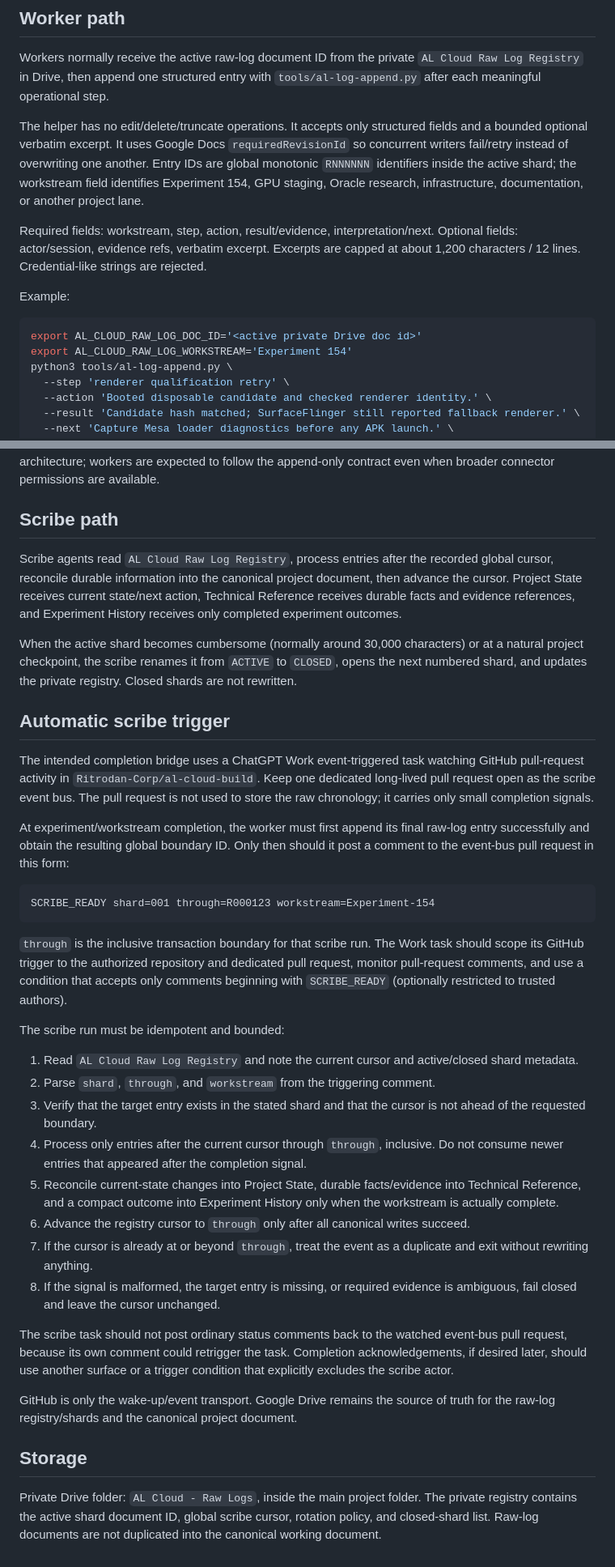
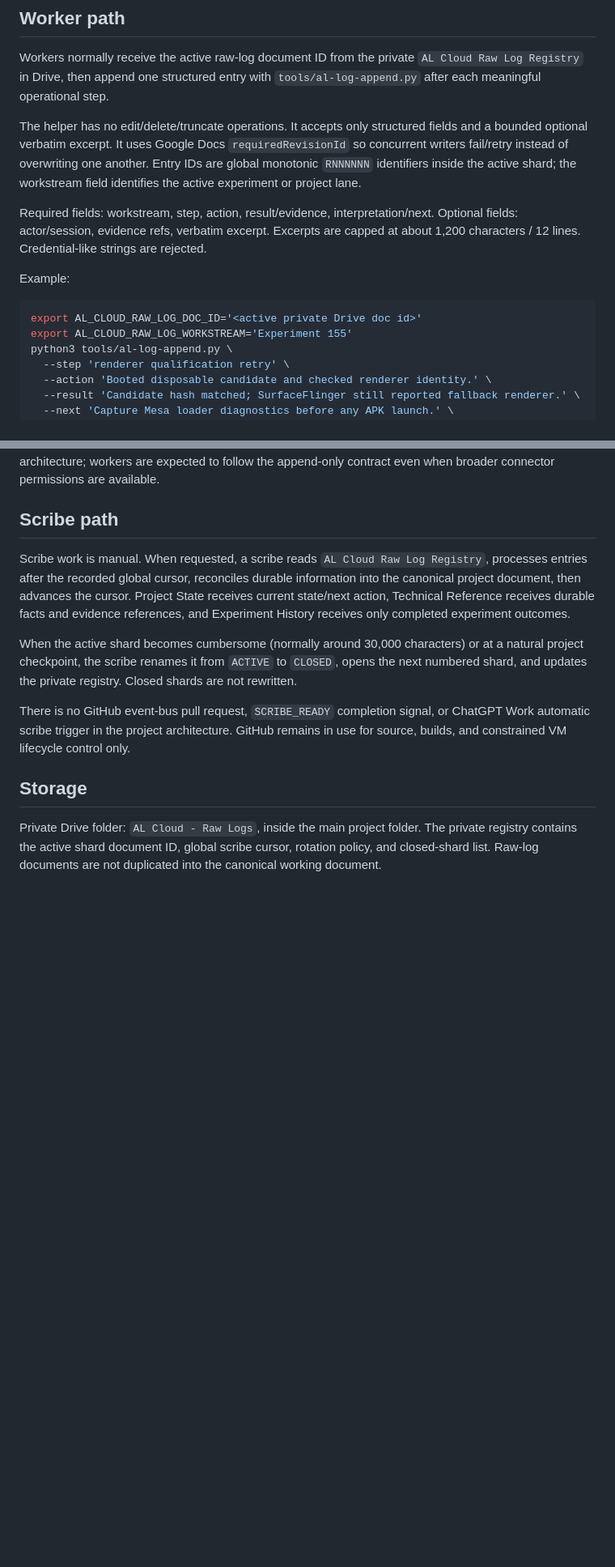
Before and after one commit to Ritrodan-Corp/al-cloud-build, a Markdown page: tools/RAW_LOG_ARCHITECTURE.md, 2 parts joined by grey strips. Shown at 81% size. Rendered like a GitHub page; blank space fills up the shorter version.

Commit message:
Remove automatic Work scribe trigger design

````diff
--- a/tools/RAW_LOG_ARCHITECTURE.md
+++ b/tools/RAW_LOG_ARCHITECTURE.md
@@ -6,7 +6,7 @@ The canonical project Google Doc is curated state, not a command transcript. Raw
 
 Workers normally receive the active raw-log document ID from the private `AL Cloud Raw Log Registry` in Drive, then append one structured entry with `tools/al-log-append.py` after each meaningful operational step.
 
-The helper has no edit/delete/truncate operations. It accepts only structured fields and a bounded optional verbatim excerpt. It uses Google Docs `requiredRevisionId` so concurrent writers fail/retry instead of overwriting one another. Entry IDs are global monotonic `RNNNNNN` identifiers inside the active shard; the workstream field identifies Experiment 154, GPU staging, Oracle research, infrastructure, documentation, or another project lane.
+The helper has no edit/delete/truncate operations. It accepts only structured fields and a bounded optional verbatim excerpt. It uses Google Docs `requiredRevisionId` so concurrent writers fail/retry instead of overwriting one another. Entry IDs are global monotonic `RNNNNNN` identifiers inside the active shard; the workstream field identifies the active experiment or project lane.
 
 Required fields: workstream, step, action, result/evidence, interpretation/next. Optional fields: actor/session, evidence refs, verbatim excerpt. Excerpts are capped at about 1,200 characters / 12 lines. Credential-like strings are rejected.
 
@@ -14,7 +14,7 @@ Example:
 
 ```bash
 export AL_CLOUD_RAW_LOG_DOC_ID='<active private Drive doc id>'
-export AL_CLOUD_RAW_LOG_WORKSTREAM='Experiment 154'
+export AL_CLOUD_RAW_LOG_WORKSTREAM='Experiment 155'
 python3 tools/al-log-append.py \
   --step 'renderer qualification retry' \
   --action 'Booted disposable candidate and checked renderer identity.' \
@@ -27,36 +27,11 @@ Authentication uses Google Application Default Credentials with the Google Docs
 
 ## Scribe path
 
-Scribe agents read `AL Cloud Raw Log Registry`, process entries after the recorded global cursor, reconcile durable information into the canonical project document, then advance the cursor. Project State receives current state/next action, Technical Reference receives durable facts and evidence references, and Experiment History receives only completed experiment outcomes.
+Scribe work is manual. When requested, a scribe reads `AL Cloud Raw Log Registry`, processes entries after the recorded global cursor, reconciles durable information into the canonical project document, then advances the cursor. Project State receives current state/next action, Technical Reference receives durable facts and evidence references, and Experiment History receives only completed experiment outcomes.
 
 When the active shard becomes cumbersome (normally around 30,000 characters) or at a natural project checkpoint, the scribe renames it from `ACTIVE` to `CLOSED`, opens the next numbered shard, and updates the private registry. Closed shards are not rewritten.
 
-## Automatic scribe trigger
-
-The intended completion bridge uses a ChatGPT Work event-triggered task watching GitHub pull-request activity in `Ritrodan-Corp/al-cloud-build`. Keep one dedicated long-lived pull request open as the scribe event bus. The pull request is not used to store the raw chronology; it carries only small completion signals.
-
-At experiment/workstream completion, the worker must first append its final raw-log entry successfully and obtain the resulting global boundary ID. Only then should it post a comment to the event-bus pull request in this form:
-
-```text
-SCRIBE_READY shard=001 through=R000123 workstream=Experiment-154
-```
-
-`through` is the inclusive transaction boundary for that scribe run. The Work task should scope its GitHub trigger to the authorized repository and dedicated pull request, monitor pull-request comments, and use a condition that accepts only comments beginning with `SCRIBE_READY` (optionally restricted to trusted authors).
-
-The scribe run must be idempotent and bounded:
-
-1. Read `AL Cloud Raw Log Registry` and note the current cursor and active/closed shard metadata.
-2. Parse `shard`, `through`, and `workstream` from the triggering comment.
-3. Verify that the target entry exists in the stated shard and that the cursor is not ahead of the requested boundary.
-4. Process only entries after the current cursor through `through`, inclusive. Do not consume newer entries that appeared after the completion signal.
-5. Reconcile current-state changes into Project State, durable facts/evidence into Technical Reference, and a compact outcome into Experiment History only when the workstream is actually complete.
-6. Advance the registry cursor to `through` only after all canonical writes succeed.
-7. If the cursor is already at or beyond `through`, treat the event as a duplicate and exit without rewriting anything.
-8. If the signal is malformed, the target entry is missing, or required evidence is ambiguous, fail closed and leave the cursor unchanged.
-
-The scribe task should not post ordinary status comments back to the watched event-bus pull request, because its own comment could retrigger the task. Completion acknowledgements, if desired later, should use another surface or a trigger condition that explicitly excludes the scribe actor.
-
-GitHub is only the wake-up/event transport. Google Drive remains the source of truth for the raw-log registry/shards and the canonical project document.
+There is no GitHub event-bus pull request, `SCRIBE_READY` completion signal, or ChatGPT Work automatic scribe trigger in the project architecture. GitHub remains in use for source, builds, and constrained VM lifecycle control only.
 
 ## Storage
 
````
